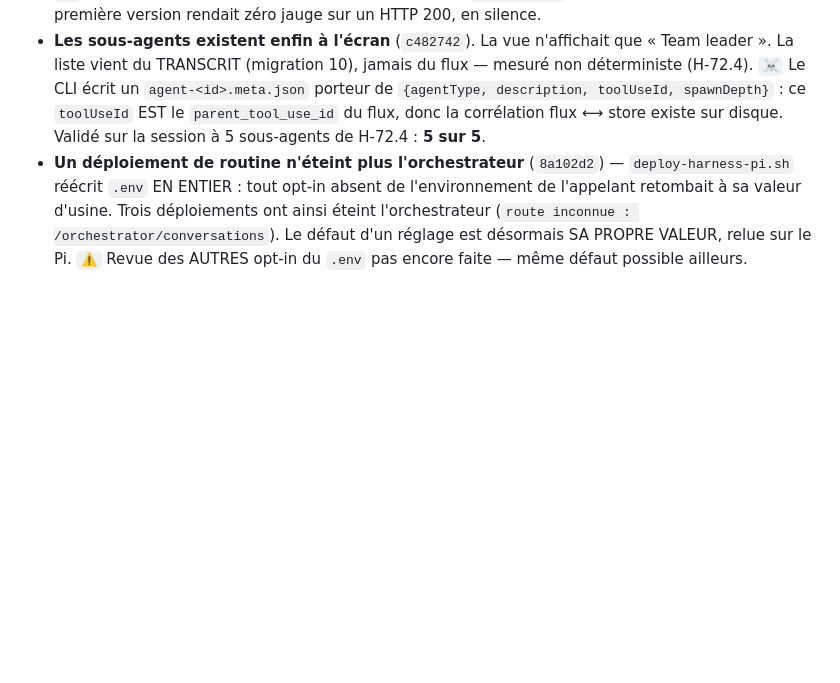
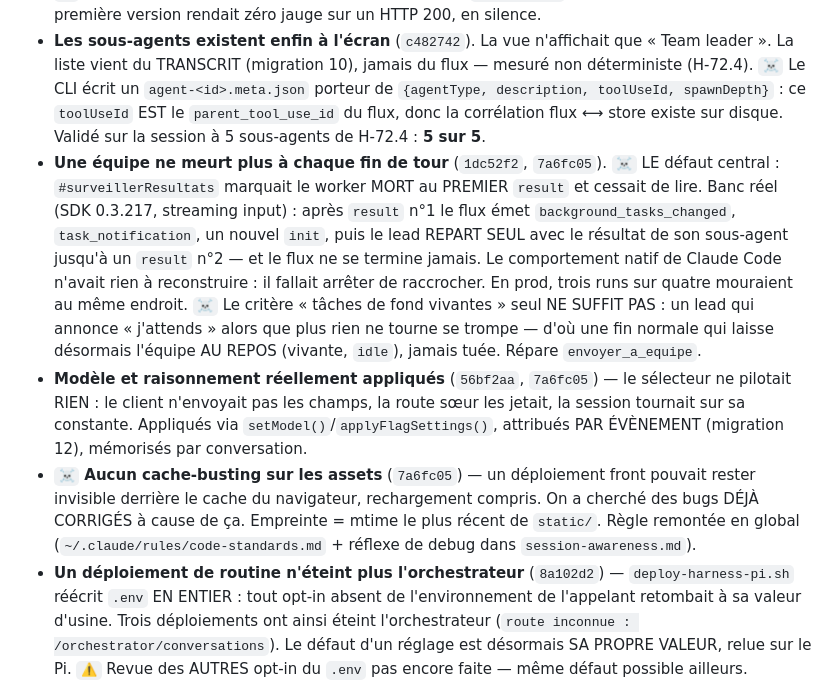
Before and after one commit to Chrlstopher-c/ccremote, a Markdown page: STATE.md, the part around the change. Rendered like a GitHub page; blank space fills up the shorter version.

Commit message:
Docs : état réel après la session du 23/07 (soirée)
Co-Authored-By: Claude Opus 4.8 <noreply@anthropic.com>

```diff
--- a/STATE.md
+++ b/STATE.md
@@ -35,6 +35,23 @@ observables et pilotables à distance depuis mobile.
   `☠` Le CLI écrit un `agent-<id>.meta.json` porteur de `{agentType, description, toolUseId,
   spawnDepth}` : ce `toolUseId` EST le `parent_tool_use_id` du flux, donc la corrélation
   flux ⟷ store existe sur disque. Validé sur la session à 5 sous-agents de H-72.4 : **5 sur 5**.
+- **Une équipe ne meurt plus à chaque fin de tour** (`1dc52f2`, `7a6fc05`). `☠` LE défaut central :
+  `#surveillerResultats` marquait le worker MORT au PREMIER `result` et cessait de lire. Banc réel
+  (SDK 0.3.217, streaming input) : après `result` n°1 le flux émet `background_tasks_changed`,
+  `task_notification`, un nouvel `init`, puis le lead REPART SEUL avec le résultat de son sous-agent
+  jusqu'à un `result` n°2 — et le flux ne se termine jamais. Le comportement natif de Claude Code
+  n'avait rien à reconstruire : il fallait arrêter de raccrocher. En prod, trois runs sur quatre
+  mouraient au même endroit. `☠` Le critère « tâches de fond vivantes » seul NE SUFFIT PAS : un lead
+  qui annonce « j'attends » alors que plus rien ne tourne se trompe — d'où une fin normale qui laisse
+  désormais l'équipe AU REPOS (vivante, `idle`), jamais tuée. Répare `envoyer_a_equipe`.
+- **Modèle et raisonnement réellement appliqués** (`56bf2aa`, `7a6fc05`) — le sélecteur ne pilotait
+  RIEN : le client n'envoyait pas les champs, la route sœur les jetait, la session tournait sur sa
+  constante. Appliqués via `setModel()`/`applyFlagSettings()`, attribués PAR ÉVÈNEMENT (migration 12),
+  mémorisés par conversation.
+- **`☠` Aucun cache-busting sur les assets** (`7a6fc05`) — un déploiement front pouvait rester
+  invisible derrière le cache du navigateur, rechargement compris. On a cherché des bugs DÉJÀ
+  CORRIGÉS à cause de ça. Empreinte = mtime le plus récent de `static/`. Règle remontée en global
+  (`~/.claude/rules/code-standards.md` + réflexe de debug dans `session-awareness.md`).
 - **Un déploiement de routine n'éteint plus l'orchestrateur** (`8a102d2`) — `deploy-harness-pi.sh`
   réécrit `.env` EN ENTIER : tout opt-in absent de l'environnement de l'appelant retombait à sa
   valeur d'usine. Trois déploiements ont ainsi éteint l'orchestrateur (`route inconnue :
```
Also changed, not shown: TODO.md (+6 -0 lines).
